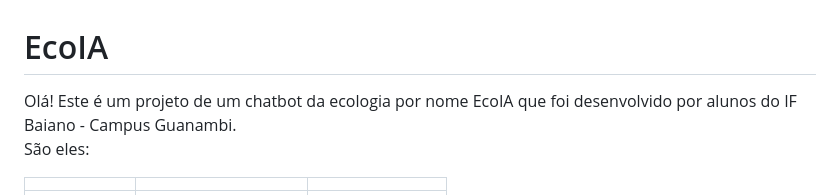
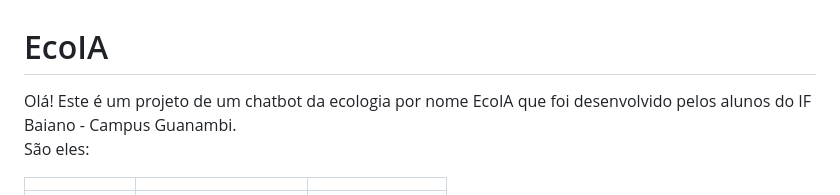
Before and after one commit to driizin/EcoIA, a Markdown page: README.md, the part around the change. Drawn GitHub-style.

```diff
--- a/README.md
+++ b/README.md
@@ -1,5 +1,5 @@
 # EcoIA
-Olá! Este é um projeto de um chatbot da ecologia por nome EcoIA que foi desenvolvido por alunos do IF Baiano - Campus Guanambi.<br>
+Olá! Este é um projeto de um chatbot da ecologia por nome EcoIA que foi desenvolvido pelos alunos do IF Baiano - Campus Guanambi.<br>
 São eles:
 
 |                                                                                                |                                                                                                |                                                                                                |
```
